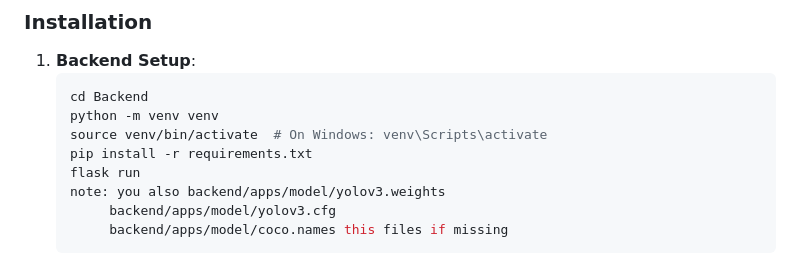
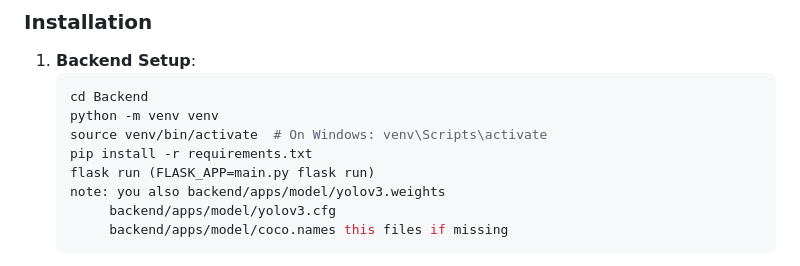
Before and after one commit to manojdakuwa/manojdakuwa-grievnance-llm-genai, a Markdown page: README.md, the part around the change. Drawn GitHub-style.

```diff
--- a/README.md
+++ b/README.md
@@ -92,7 +92,7 @@ The government of Navistria, a human-colonized country on Mars, seeks to moderni
    python -m venv venv
    source venv/bin/activate  # On Windows: venv\Scripts\activate
    pip install -r requirements.txt
-   flask run
+   flask run (FLASK_APP=main.py flask run)
    note: you also backend/apps/model/yolov3.weights
         backend/apps/model/yolov3.cfg
         backend/apps/model/coco.names this files if missing
```
